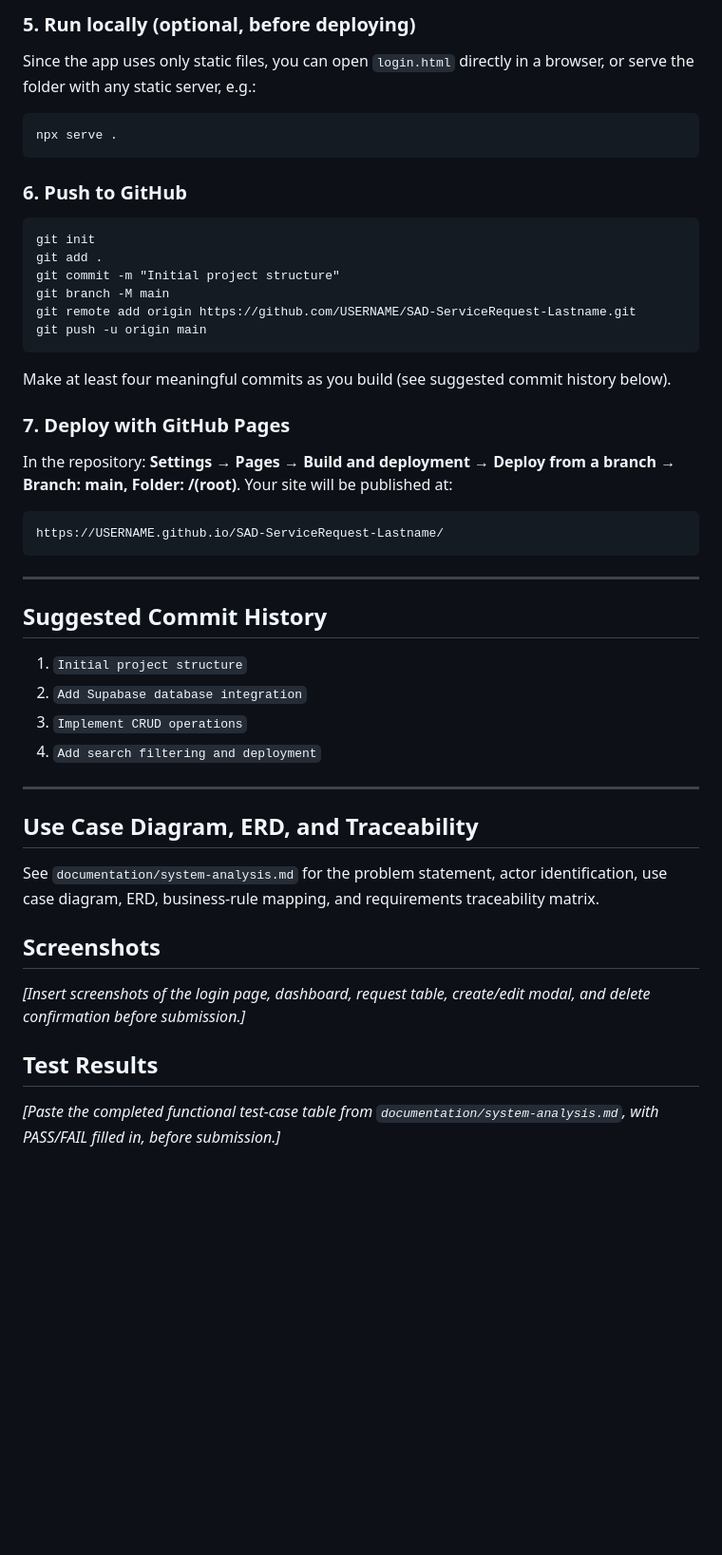
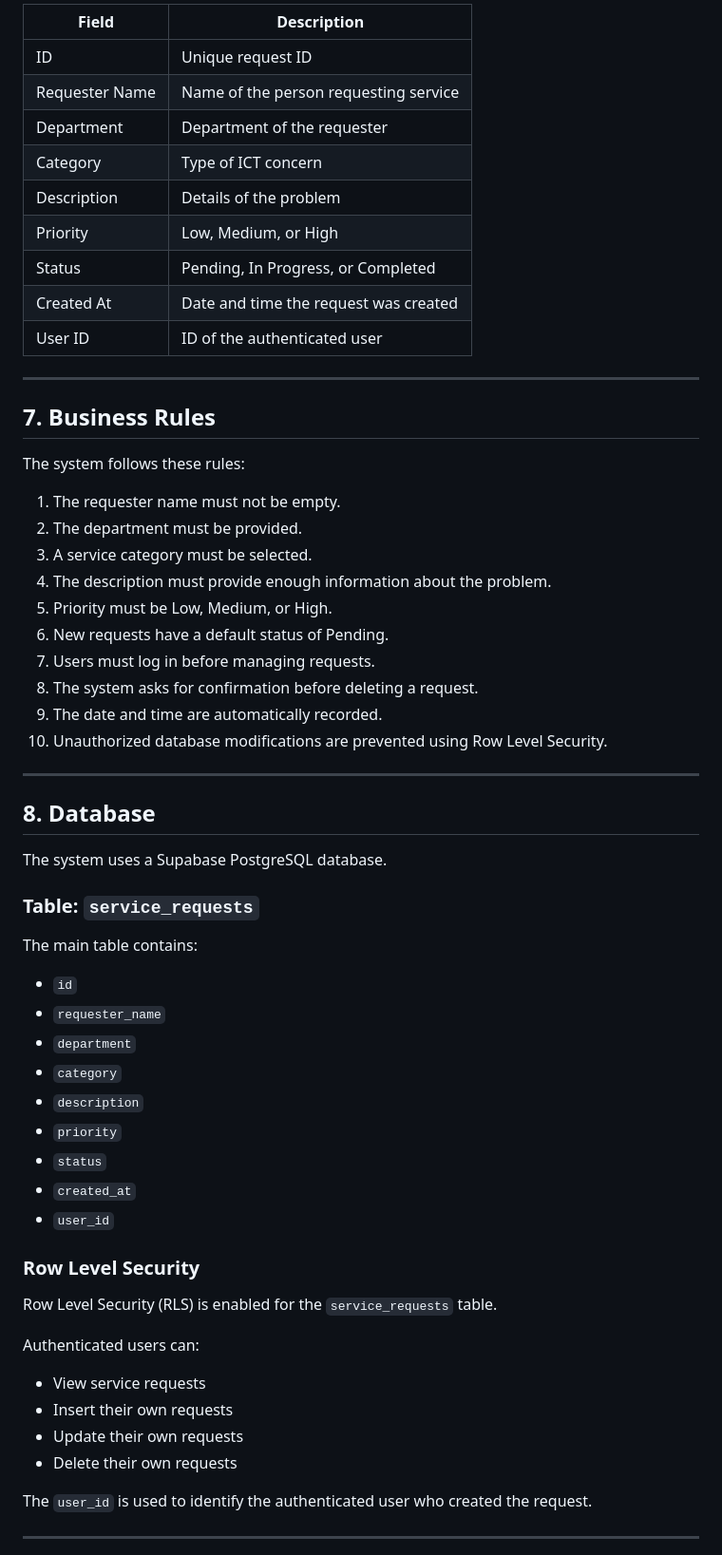
Before and after one commit to Frich10/SAD-ServiceRequest-Ebon, a Markdown page: README.md, the part around one of its changes. Shown at 95% size. Rendered like a GitHub page; blank space fills up the shorter version.

````diff
--- a/README.md
+++ b/README.md
@@ -82,49 +126,64 @@ const SUPABASE_KEY = "YOUR-PUBLISHABLE-ANON-KEY";
-### 5. Run locally (optional, before deploying)
-Since the app uses only static files, you can open `login.html` directly in a
-browser, or serve the folder with any static server, e.g.:
-```
-npx serve .
-```
-
-### 6. Push to GitHub
-```
-git init
-git add .
-git commit -m "Initial project structure"
-git branch -M main
-git remote add origin https://github.com/USERNAME/SAD-ServiceRequest-Lastname.git
-git push -u origin main
-```
-Make at least four meaningful commits as you build (see suggested commit
-history below).
-
-### 7. Deploy with GitHub Pages
-In the repository: **Settings → Pages → Build and deployment → Deploy from a
-branch → Branch: main, Folder: /(root)**. Your site will be published at:
-```
-https://USERNAME.github.io/SAD-ServiceRequest-Lastname/
-```
+| Field | Description |
+|---|---|
+| ID | Unique request ID |
+| Requester Name | Name of the person requesting service |
+| Department | Department of the requester |
+| Category | Type of ICT concern |
+| Description | Details of the problem |
+| Priority | Low, Medium, or High |
+| Status | Pending, In Progress, or Completed |
+| Created At | Date and time the request was created |
+| User ID | ID of the authenticated user |
 
 ---
 
-## Suggested Commit History
-1. `Initial project structure`
-2. `Add Supabase database integration`
-3. `Implement CRUD operations`
-4. `Add search filtering and deployment`
+## 7. Business Rules
+
+The system follows these rules:
+
+1. The requester name must not be empty.
+2. The department must be provided.
+3. A service category must be selected.
+4. The description must provide enough information about the problem.
+5. Priority must be Low, Medium, or High.
+6. New requests have a default status of Pending.
+7. Users must log in before managing requests.
+8. The system asks for confirmation before deleting a request.
+9. The date and time are automatically recorded.
+10. Unauthorized database modifications are prevented using Row Level Security.
 
 ---
 
-## Use Case Diagram, ERD, and Traceability
-See `documentation/system-analysis.md` for the problem statement, actor
-identification, use case diagram, ERD, business-rule mapping, and requirements
-traceability matrix.
+## 8. Database
 
-## Screenshots
-_[Insert screenshots of the login page, dashboard, request table, create/edit
-modal, and delete confirmation before submission.]_
+The system uses a Supabase PostgreSQL database.
 
-## Test Results
-_[Paste the completed functional test-case table from
-`documentation/system-analysis.md`, with PASS/FAIL filled in, before
-submission.]_
+### Table: `service_requests`
+
+The main table contains:
+
+- `id`
+- `requester_name`
+- `department`
+- `category`
+- `description`
+- `priority`
+- `status`
+- `created_at`
+- `user_id`
+
+### Row Level Security
+
+Row Level Security (RLS) is enabled for the `service_requests` table.
+
+Authenticated users can:
+
+- View service requests
+- Insert their own requests
+- Update their own requests
+- Delete their own requests
+
+The `user_id` is used to identify the authenticated user who created the request.
+
+---
+
````
Also changed, not shown: other parts of README.md (+129 -62 lines).
